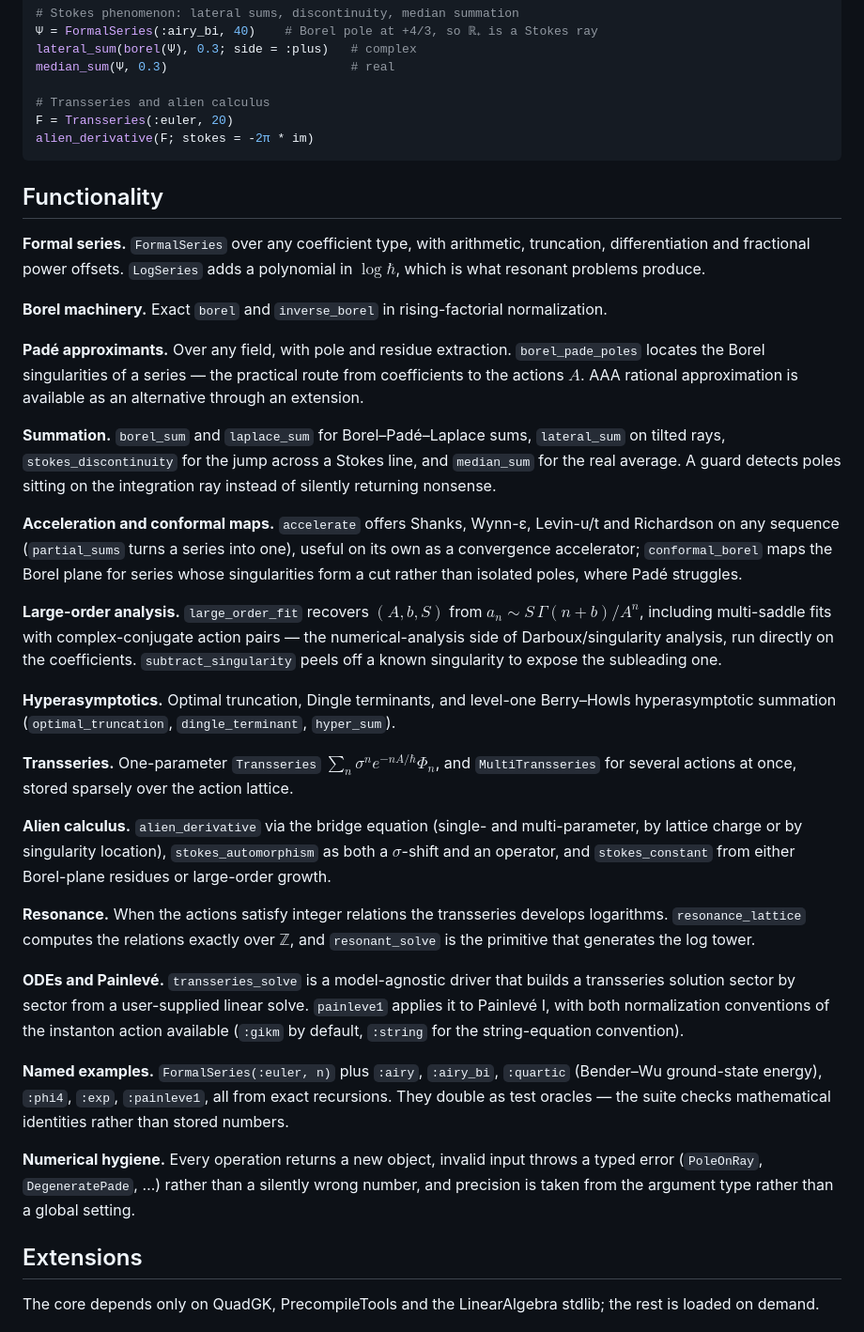
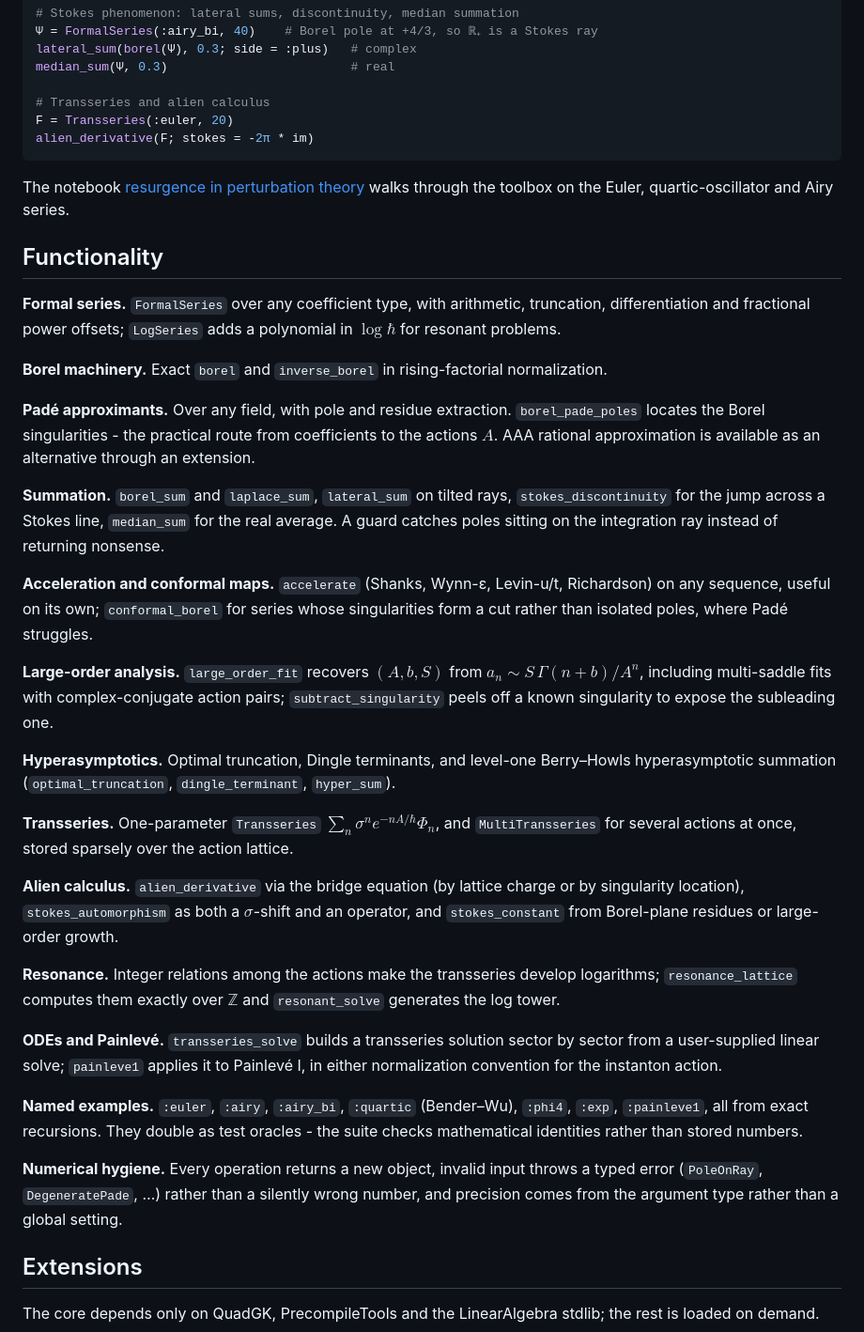
Before and after one commit to benedikt-nagler/Resurgence.jl, a Markdown page: README.md, the part around one of its changes. Shown at 94% size. GitHub-like rendering.

Commit message:
docs: condense README

````diff
--- a/README.md
+++ b/README.md
@@ -99,33 +75,32 @@ F = Transseries(:euler, 20)
 alien_derivative(F; stokes = -2π * im)
 ```
 
+The notebook [resurgence in perturbation theory](examples/divergent_perturbation_theory.ipynb)
+walks through the toolbox on the Euler, quartic-oscillator and Airy series.
+
 ## Functionality
 
 **Formal series.** `FormalSeries` over any coefficient type, with arithmetic, truncation,
-differentiation and fractional power offsets. `LogSeries` adds a polynomial in $\log\hbar$,
-which is what resonant problems produce.
+differentiation and fractional power offsets; `LogSeries` adds a polynomial in $\log\hbar$ for
+resonant problems.
 
 **Borel machinery.** Exact `borel` and `inverse_borel` in rising-factorial normalization.
 
 **Padé approximants.** Over any field, with pole and residue extraction. `borel_pade_poles`
-locates the Borel singularities of a series — the practical route from coefficients to the
-actions $A$. AAA rational approximation is available as an alternative through an extension.
+locates the Borel singularities - the practical route from coefficients to the actions $A$.
+AAA rational approximation is available as an alternative through an extension.
 
-**Summation.** `borel_sum` and `laplace_sum` for Borel–Padé–Laplace sums, `lateral_sum` on
-tilted rays, `stokes_discontinuity` for the jump across a Stokes line, and `median_sum` for
-the real average. A guard detects poles sitting on the integration ray instead of silently
-returning nonsense.
+**Summation.** `borel_sum` and `laplace_sum`, `lateral_sum` on tilted rays,
+`stokes_discontinuity` for the jump across a Stokes line, `median_sum` for the real average. A
+guard catches poles sitting on the integration ray instead of returning nonsense.
 
-**Acceleration and conformal maps.** `accelerate` offers Shanks, Wynn-ε, Levin-u/t and
-Richardson on any sequence (`partial_sums` turns a series into one), useful on its own as a
-convergence accelerator; `conformal_borel` maps the Borel plane for series whose
-singularities form a cut rather than isolated poles, where Padé struggles.
+**Acceleration and conformal maps.** `accelerate` (Shanks, Wynn-ε, Levin-u/t, Richardson) on
+any sequence, useful on its own; `conformal_borel` for series whose singularities form a cut
+rather than isolated poles, where Padé struggles.
 
 **Large-order analysis.** `large_order_fit` recovers $(A, b, S)$ from
 $a_n \sim S\,\Gamma(n+b)/A^n$, including multi-saddle fits with complex-conjugate action
-pairs — the numerical-analysis side of Darboux/singularity analysis, run directly on the
-coefficients. `subtract_singularity` peels off a known singularity to expose the subleading
-one.
+pairs; `subtract_singularity` peels off a known singularity to expose the subleading one.
 
 **Hyperasymptotics.** Optimal truncation, Dingle terminants, and level-one Berry–Howls
 hyperasymptotic summation (`optimal_truncation`, `dingle_terminant`, `hyper_sum`).
@@ -133,28 +108,25 @@ hyperasymptotic summation (`optimal_truncation`, `dingle_terminant`, `hyper_sum`
 **Transseries.** One-parameter `Transseries` $\sum_n \sigma^n e^{-nA/\hbar}\Phi_n$, and
 `MultiTransseries` for several actions at once, stored sparsely over the action lattice.
 
-**Alien calculus.** `alien_derivative` via the bridge equation (single- and multi-parameter,
-by lattice charge or by singularity location), `stokes_automorphism` as both a $\sigma$-shift
-and an operator, and `stokes_constant` from either Borel-plane residues or large-order
-growth.
+**Alien calculus.** `alien_derivative` via the bridge equation (by lattice charge or by
+singularity location), `stokes_automorphism` as both a $\sigma$-shift and an operator, and
+`stokes_constant` from Borel-plane residues or large-order growth.
 
-**Resonance.** When the actions satisfy integer relations the transseries develops logarithms.
-`resonance_lattice` computes the relations exactly over $\mathbb{Z}$, and `resonant_solve` is
-the primitive that generates the log tower.
+**Resonance.** Integer relations among the actions make the transseries develop logarithms;
+`resonance_lattice` computes them exactly over $\mathbb{Z}$ and `resonant_solve` generates the
+log tower.
 
-**ODEs and Painlevé.** `transseries_solve` is a model-agnostic driver that builds a
-transseries solution sector by sector from a user-supplied linear solve. `painleve1` applies
-it to Painlevé I, with both normalization conventions of the instanton action available
-(`:gikm` by default, `:string` for the string-equation convention).
+**ODEs and Painlevé.** `transseries_solve` builds a transseries solution sector by sector from
+a user-supplied linear solve; `painleve1` applies it to Painlevé I, in either normalization
+convention for the instanton action.
 
-**Named examples.** `FormalSeries(:euler, n)` plus `:airy`, `:airy_bi`, `:quartic`
-(Bender–Wu ground-state energy), `:phi4`, `:exp`, `:painleve1`, all from exact recursions.
-They double as test oracles — the suite checks mathematical identities rather than stored
-numbers.
+**Named examples.** `:euler`, `:airy`, `:airy_bi`, `:quartic` (Bender–Wu), `:phi4`, `:exp`,
+`:painleve1`, all from exact recursions. They double as test oracles - the suite checks
+mathematical identities rather than stored numbers.
 
 **Numerical hygiene.** Every operation returns a new object, invalid input throws a typed
 error (`PoleOnRay`, `DegeneratePade`, …) rather than a silently wrong number, and precision
-is taken from the argument type rather than a global setting.
+comes from the argument type rather than a global setting.
 
 ## Extensions
 
````
Also changed, not shown: other parts of README.md (+22 -46 lines).
